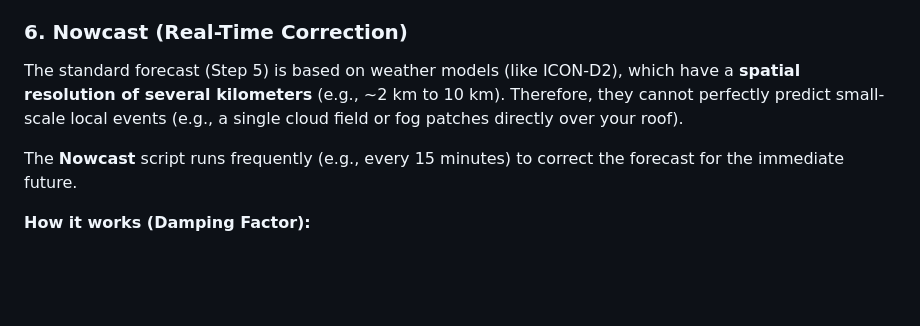
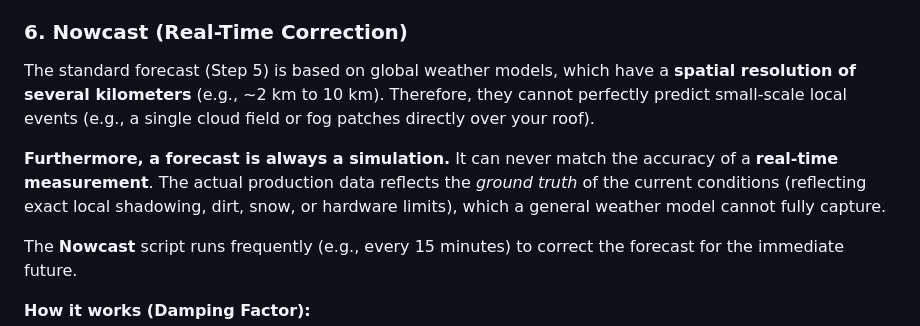
Before and after one commit to ActronX/fusionForecast, a Markdown page: README.md, the part around the change. GitHub-like rendering; blank space fills up the shorter version.

```diff
--- a/README.md
+++ b/README.md
@@ -115,7 +115,9 @@ The forecast script loads the saved model and future regressor data (e.g., weath
 
 ### 6. Nowcast (Real-Time Correction)
 
-The standard forecast (Step 5) is based on weather models (like ICON-D2), which have a **spatial resolution of several kilometers** (e.g., ~2 km to 10 km). Therefore, they cannot perfectly predict small-scale local events (e.g., a single cloud field or fog patches directly over your roof).
+The standard forecast (Step 5) is based on global weather models, which have a **spatial resolution of several kilometers** (e.g., ~2 km to 10 km). Therefore, they cannot perfectly predict small-scale local events (e.g., a single cloud field or fog patches directly over your roof).
+
+**Furthermore, a forecast is always a simulation.** It can never match the accuracy of a **real-time measurement**. The actual production data reflects the *ground truth* of the current conditions (reflecting exact local shadowing, dirt, snow, or hardware limits), which a general weather model cannot fully capture.
 
 The **Nowcast** script runs frequently (e.g., every 15 minutes) to correct the forecast for the immediate future.
 
```
